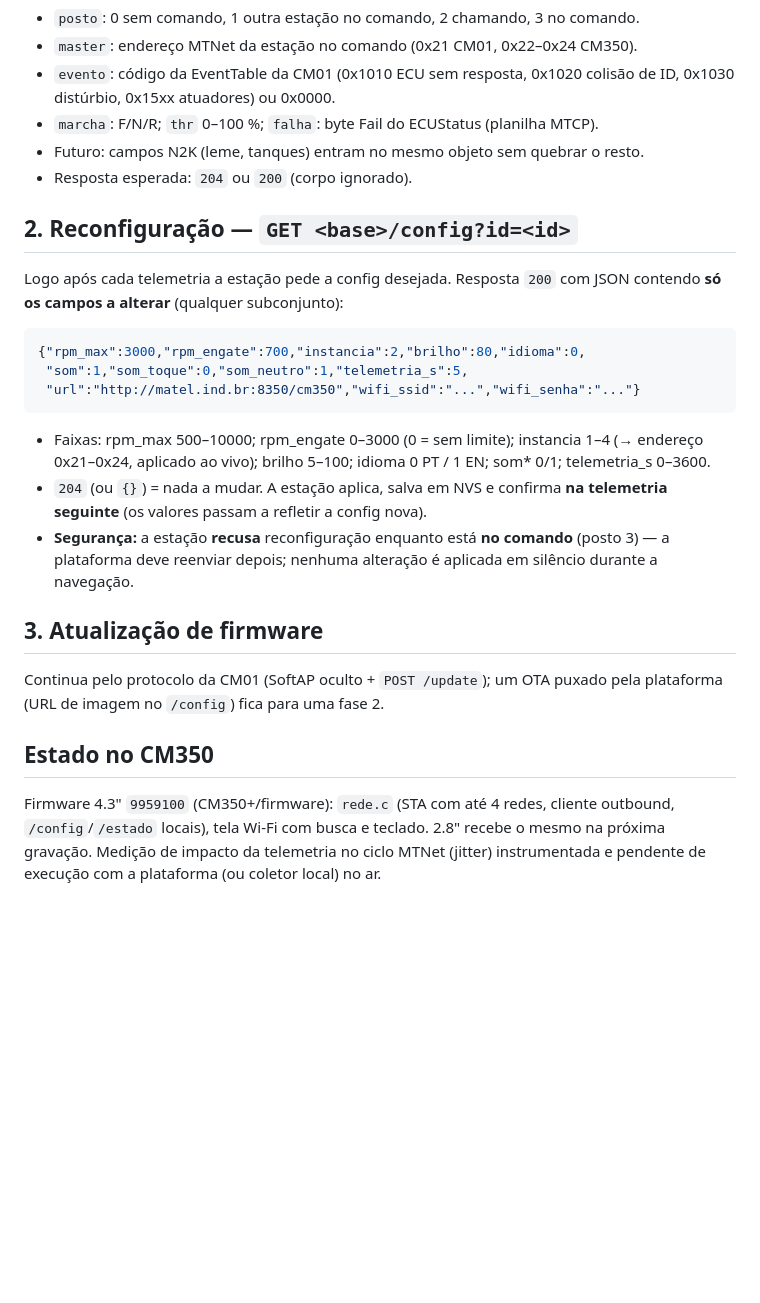
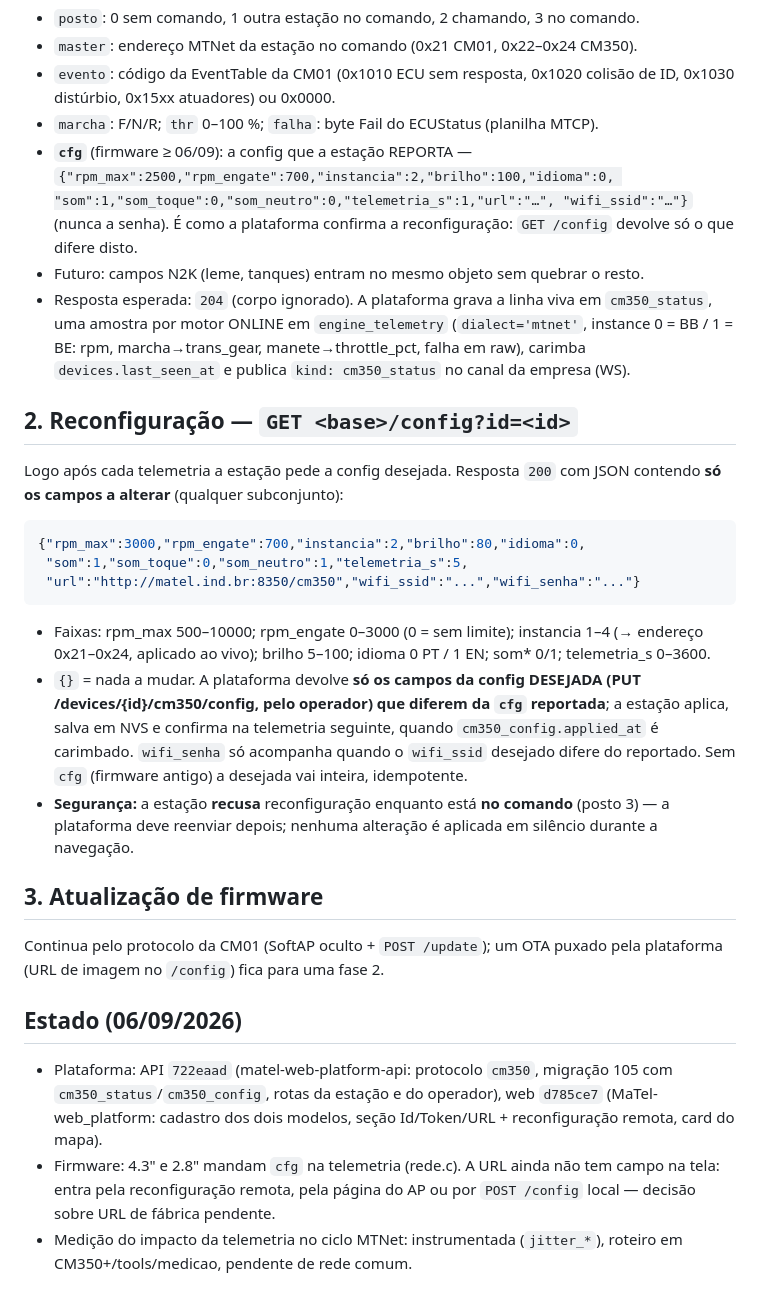
Before and after one commit to jairoabreu/boat-dock-simulator, a Markdown page: handoffs/HANDOFF-CM350-PLATAFORMA.md, the part around one of its changes. GitHub-like rendering; blank space fills up the shorter version.

Commit message:
docs(handoff): CM350 ↔ plataforma implementado — base dev :8350, cadastro, token derivado, cfg na telemetria

```diff
--- a/handoffs/HANDOFF-CM350-PLATAFORMA.md
+++ b/handoffs/HANDOFF-CM350-PLATAFORMA.md
@@ -30,8 +50,17 @@ Corpo JSON (é o mesmo `GET /estado` local da estação), a cada
 - `evento`: código da EventTable da CM01 (0x1010 ECU sem resposta, 0x1020
   colisão de ID, 0x1030 distúrbio, 0x15xx atuadores) ou 0x0000.
 - `marcha`: F/N/R; `thr` 0–100 %; `falha`: byte Fail do ECUStatus (planilha MTCP).
+- **`cfg`** (firmware ≥ 06/09): a config que a estação REPORTA —
+  `{"rpm_max":2500,"rpm_engate":700,"instancia":2,"brilho":100,"idioma":0,
+  "som":1,"som_toque":0,"som_neutro":0,"telemetria_s":1,"url":"…",
+  "wifi_ssid":"…"}` (nunca a senha). É como a plataforma confirma a
+  reconfiguração: `GET /config` devolve só o que difere disto.
 - Futuro: campos N2K (leme, tanques) entram no mesmo objeto sem quebrar o resto.
-- Resposta esperada: `204` ou `200` (corpo ignorado).
+- Resposta esperada: `204` (corpo ignorado). A plataforma grava a linha viva
+  em `cm350_status`, uma amostra por motor ONLINE em `engine_telemetry`
+  (`dialect='mtnet'`, instance 0 = BB / 1 = BE: rpm, marcha→trans_gear,
+  manete→throttle_pct, falha em raw), carimba `devices.last_seen_at` e
+  publica `kind: cm350_status` no canal da empresa (WS).
 
 ## 2. Reconfiguração — `GET <base>/config?id=<id>`
 
@@ -47,8 +76,12 @@ com JSON contendo **só os campos a alterar** (qualquer subconjunto):
 - Faixas: rpm_max 500–10000; rpm_engate 0–3000 (0 = sem limite); instancia
   1–4 (→ endereço 0x21–0x24, aplicado ao vivo); brilho 5–100; idioma 0 PT /
   1 EN; som* 0/1; telemetria_s 0–3600.
-- `204` (ou `{}`) = nada a mudar. A estação aplica, salva em NVS e confirma
-  **na telemetria seguinte** (os valores passam a refletir a config nova).
+- `{}` = nada a mudar. A plataforma devolve **só os campos da config DESEJADA
+  (PUT /devices/{id}/cm350/config, pelo operador) que diferem da `cfg`
+  reportada**; a estação aplica, salva em NVS e confirma na telemetria
+  seguinte, quando `cm350_config.applied_at` é carimbado. `wifi_senha` só
+  acompanha quando o `wifi_ssid` desejado difere do reportado. Sem `cfg`
+  (firmware antigo) a desejada vai inteira, idempotente.
 - **Segurança:** a estação **recusa** reconfiguração enquanto está **no
   comando** (posto 3) — a plataforma deve reenviar depois; nenhuma alteração
   é aplicada em silêncio durante a navegação.
@@ -58,10 +91,14 @@ com JSON contendo **só os campos a alterar** (qualquer subconjunto):
 Continua pelo protocolo da CM01 (SoftAP oculto + `POST /update`); um OTA
 puxado pela plataforma (URL de imagem no `/config`) fica para uma fase 2.
 
-## Estado no CM350
+## Estado (06/09/2026)
 
-Firmware 4.3" `9959100` (CM350+/firmware): `rede.c` (STA com até 4 redes,
-cliente outbound, `/config`/`/estado` locais), tela Wi-Fi com busca e teclado.
-2.8" recebe o mesmo na próxima gravação. Medição de impacto da telemetria no
-ciclo MTNet (jitter) instrumentada e pendente de execução com a plataforma
-(ou coletor local) no ar.
+- Plataforma: API `722eaad` (matel-web-platform-api: protocolo `cm350`,
+  migração 105 com `cm350_status`/`cm350_config`, rotas da estação e do
+  operador), web `d785ce7` (MaTel-web_platform: cadastro dos dois modelos,
+  seção Id/Token/URL + reconfiguração remota, card do mapa).
+- Firmware: 4.3" e 2.8" mandam `cfg` na telemetria (rede.c). A URL ainda
+  não tem campo na tela: entra pela reconfiguração remota, pela página do AP
+  ou por `POST /config` local — decisão sobre URL de fábrica pendente.
+- Medição do impacto da telemetria no ciclo MTNet: instrumentada
+  (`jitter_*`), roteiro em CM350+/tools/medicao, pendente de rede comum.
```
Also changed, not shown: other parts of handoffs/HANDOFF-CM350-PLATAFORMA.md (+27 -7 lines).
